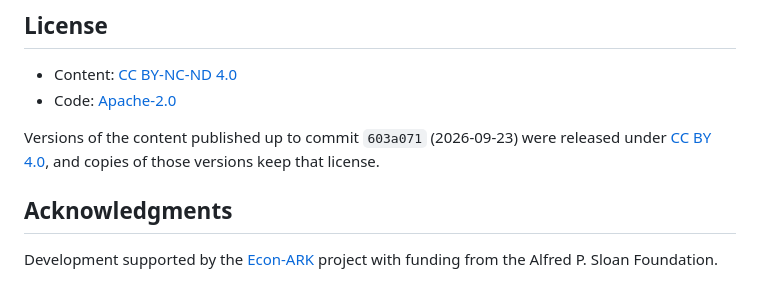
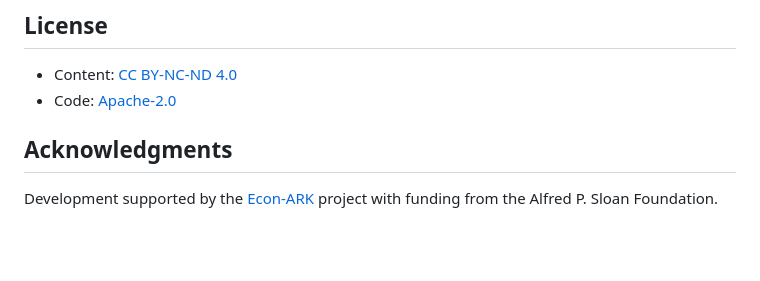
Before and after one commit to intertemporal-choice/intertemporal-choice.github.io, a Markdown page: README.md, the part around the change. GitHub-like rendering; blank space fills up the shorter version.

Commit message:
Drop the note on earlier CC BY versions from the README

```diff
--- a/README.md
+++ b/README.md
@@ -77,8 +77,6 @@ Derivations and methods useful for macroeconomics:
 - Content: [CC BY-NC-ND 4.0](https://creativecommons.org/licenses/by-nc-nd/4.0/)
 - Code: [Apache-2.0](https://www.apache.org/licenses/LICENSE-2.0)
 
-Versions of the content published up to commit `603a071` (2026-09-23) were released under [CC BY 4.0](https://creativecommons.org/licenses/by/4.0/), and copies of those versions keep that license.
-
 ## Acknowledgments
 
 Development supported by the [Econ-ARK](https://econ-ark.org/) project with funding from the Alfred P. Sloan Foundation.
```
